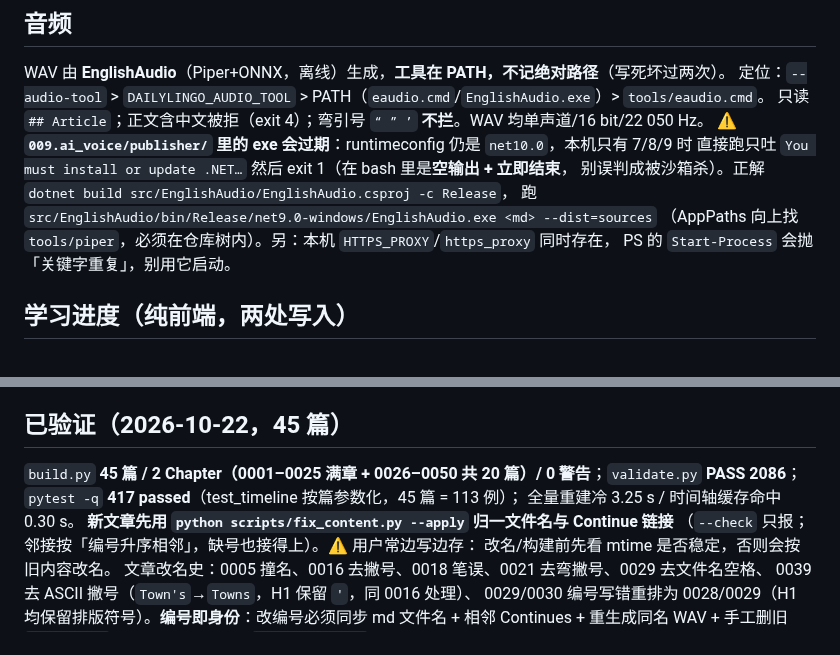
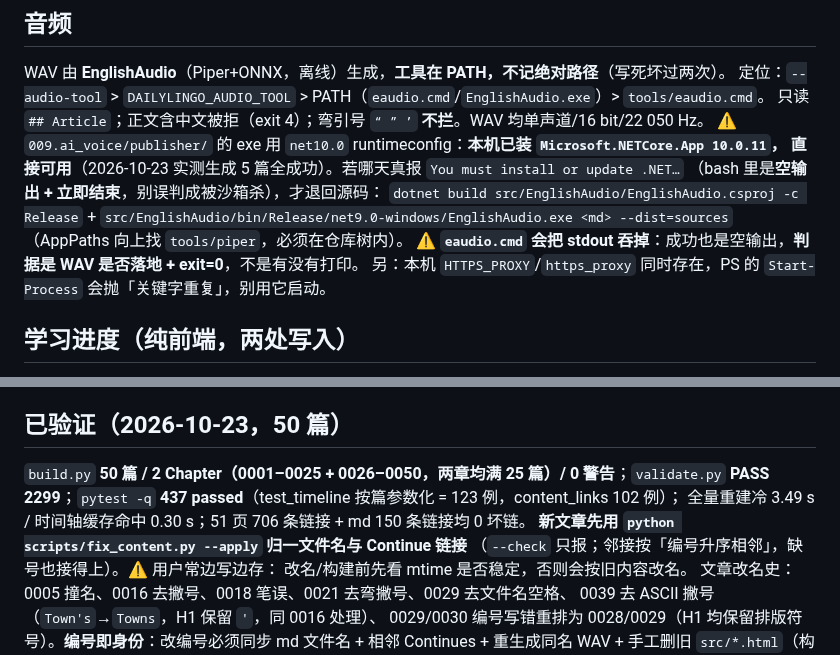
Before and after one commit to zc110747/DailyLingo, a Markdown page: .workbuddy/memory/MEMORY.md, 2 parts joined by grey strips. GitHub-like rendering.

```diff
--- a/.workbuddy/memory/MEMORY.md
+++ b/.workbuddy/memory/MEMORY.md
@@ -47,12 +47,14 @@
 WAV 由 **EnglishAudio**（Piper+ONNX，离线）生成，**工具在 PATH，不记绝对路径**（写死坏过两次）。
 定位：`--audio-tool` > `DAILYLINGO_AUDIO_TOOL` > PATH（`eaudio.cmd`/`EnglishAudio.exe`）> `tools/eaudio.cmd`。
 只读 `## Article`；正文含中文被拒（exit 4）；弯引号 `“ ” ’` **不拦**。WAV 均单声道/16 bit/22 050 Hz。
-⚠️ **`009.ai_voice/publisher/` 里的 exe 会过期**：runtimeconfig 仍是 `net10.0`，本机只有 7/8/9 时
-直接跑只吐 `You must install or update .NET…` 然后 exit 1（在 bash 里是**空输出 + 立即结束**，
-别误判成被沙箱杀）。正解 `dotnet build src/EnglishAudio/EnglishAudio.csproj -c Release`，
-跑 `src/EnglishAudio/bin/Release/net9.0-windows/EnglishAudio.exe <md> --dist=sources`
-（AppPaths 向上找 `tools/piper`，必须在仓库树内）。另：本机 `HTTPS_PROXY`/`https_proxy` 同时存在，
-PS 的 `Start-Process` 会抛「关键字重复」，别用它启动。
+⚠️ `009.ai_voice/publisher/` 的 exe 用 `net10.0` runtimeconfig：**本机已装 `Microsoft.NETCore.App 10.0.11`，
+直接可用**（2026-10-23 实测生成 5 篇全成功）。若哪天真报 `You must install or update .NET…`
+（bash 里是**空输出 + 立即结束**，别误判成被沙箱杀），才退回源码：
+`dotnet build src/EnglishAudio/EnglishAudio.csproj -c Release` +
+`src/EnglishAudio/bin/Release/net9.0-windows/EnglishAudio.exe <md> --dist=sources`
+（AppPaths 向上找 `tools/piper`，必须在仓库树内）。
+⚠️ **`eaudio.cmd` 会把 stdout 吞掉**：成功也是空输出，**判据是 WAV 是否落地 + exit=0**，不是有没有打印。
+另：本机 `HTTPS_PROXY`/`https_proxy` 同时存在，PS 的 `Start-Process` 会抛「关键字重复」，别用它启动。
 
 ## 学习进度（纯前端，两处写入）
 - 存储 `localStorage["dailylingo_learning_progress_v1"]` = `{schemaVersion:1, completedArticles:["0001"], updatedAt}`；
@@ -78,10 +80,10 @@ PS 的 `Start-Process` 会抛「关键字重复」，别用它启动。
   进度镜像成 `dailylingo-progress.json`（Android 写 LF，Windows .NET 9 默认 CRLF）。
   ⚠️ Android：`WindowInsetsController` 要在 `setContentView` 之后取；隐藏 WebView 用 **GONE**。
 
-## 已验证（2026-10-22，45 篇）
-`build.py` **45 篇 / 2 Chapter（0001–0025 满章 + 0026–0050 共 20 篇）/ 0 警告**；`validate.py`
-**PASS 2086**；`pytest -q` **417 passed**（test_timeline 按篇参数化，45 篇 = 113 例）；
-全量重建冷 3.25 s / 时间轴缓存命中 0.30 s。
+## 已验证（2026-10-23，50 篇）
+`build.py` **50 篇 / 2 Chapter（0001–0025 + 0026–0050，两章均满 25 篇）/ 0 警告**；`validate.py`
+**PASS 2299**；`pytest -q` **437 passed**（test_timeline 按篇参数化 = 123 例，content_links 102 例）；
+全量重建冷 3.49 s / 时间轴缓存命中 0.30 s；51 页 706 条链接 + md 150 条链接均 0 坏链。
 **新文章先用 `python scripts/fix_content.py --apply` 归一文件名与 Continue 链接**
 （`--check` 只报；邻接按「编号升序相邻」，缺号也接得上）。⚠️ 用户常边写边存：
 改名/构建前先看 mtime 是否稳定，否则会按旧内容改名。
```
Also changed, not shown: .workbuddy/memory/2026-10-23.md (added, +30 -0 lines).
